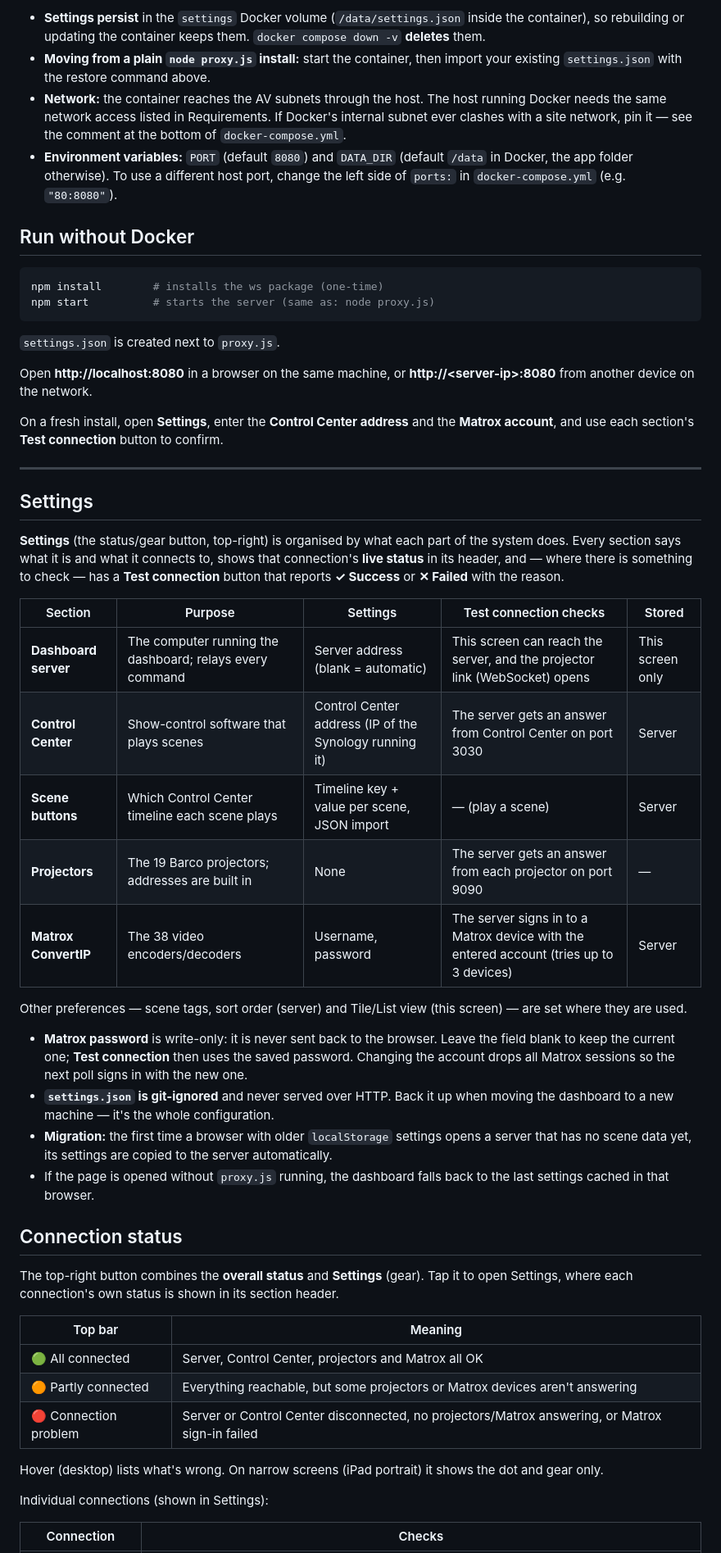
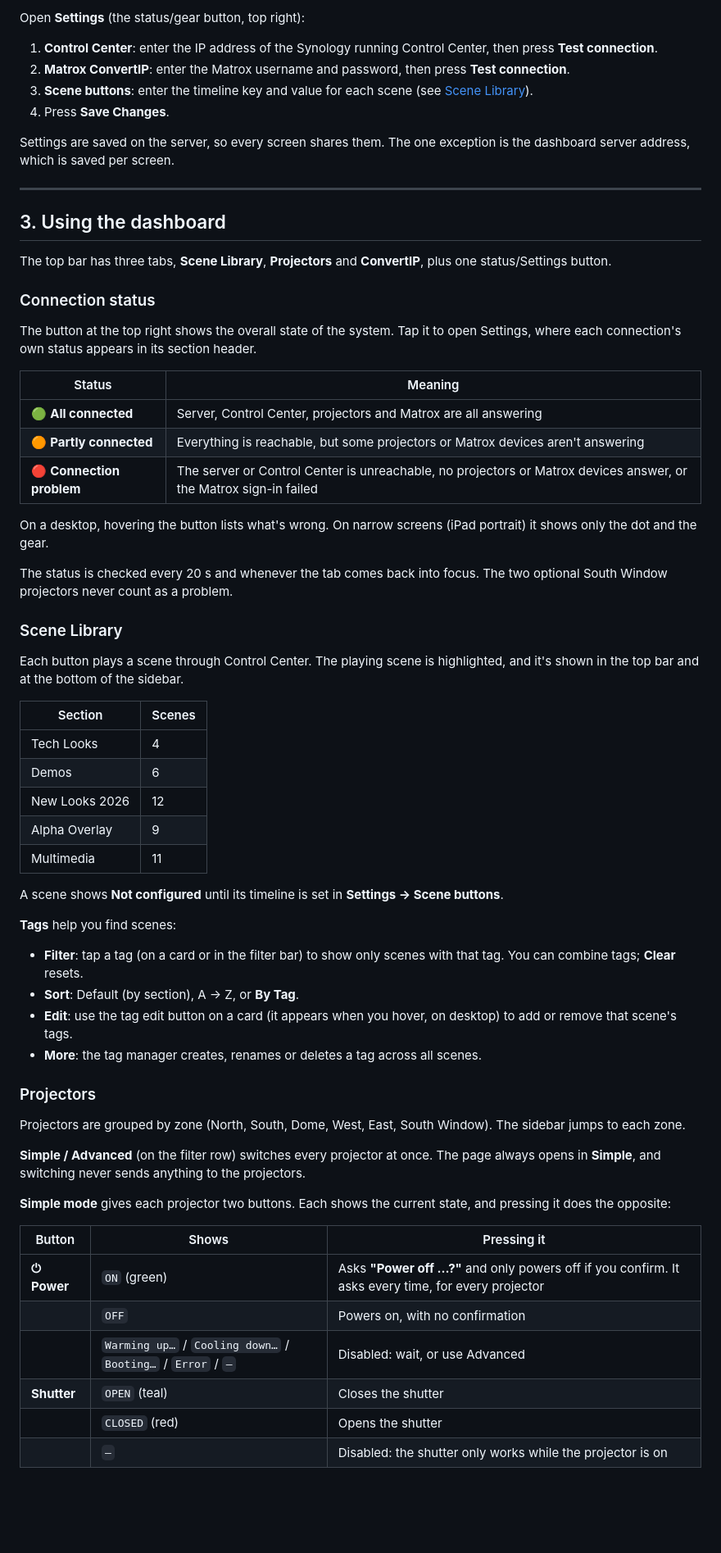
Before and after one commit to rickyspanish6/vibecoding, a Markdown page: 25B-ExperienceController/README.md, the part around one of its changes. Shown at 82% size. Drawn GitHub-style; blank space fills up the shorter version.

````diff
--- a/25B-ExperienceController/README.md
+++ b/25B-ExperienceController/README.md
@@ -68,55 +77,68 @@ That's it — the container restarts automatically after reboots/crashes (`resta
 
-- **Settings persist** in the `settings` Docker volume (`/data/settings.json` inside the container), so rebuilding or updating the container keeps them. `docker compose down -v` **deletes** them.
-- **Moving from a plain `node proxy.js` install:** start the container, then import your existing `settings.json` with the restore command above.
-- **Network:** the container reaches the AV subnets through the host. The host running Docker needs the same network access listed in Requirements. If Docker's internal subnet ever clashes with a site network, pin it — see the comment at the bottom of `docker-compose.yml`.
-- **Environment variables:** `PORT` (default `8080`) and `DATA_DIR` (default `/data` in Docker, the app folder otherwise). To use a different host port, change the left side of `ports:` in `docker-compose.yml` (e.g. `"80:8080"`).
+Open **Settings** (the status/gear button, top right):
 
-## Run without Docker
+1. **Control Center**: enter the IP address of the Synology running Control Center, then press **Test connection**.
+2. **Matrox ConvertIP**: enter the Matrox username and password, then press **Test connection**.
+3. **Scene buttons**: enter the timeline key and value for each scene (see [Scene Library](#scene-library)).
+4. Press **Save Changes**.
 
-```bash
-npm install        # installs the ws package (one-time)
-npm start          # starts the server (same as: node proxy.js)
-```
-
-`settings.json` is created next to `proxy.js`.
-
-Open **http://localhost:8080** in a browser on the same machine, or **http://&lt;server-ip&gt;:8080** from another device on the network.
-
-On a fresh install, open **Settings**, enter the **Control Center address** and the **Matrox account**, and use each section's **Test connection** button to confirm.
+Settings are saved on the server, so every screen shares them. The one exception is the dashboard server address, which is saved per screen.
 
 ---
 
-## Settings
+## 3. Using the dashboard
 
-**Settings** (the status/gear button, top-right) is organised by what each part of the system does. Every section says what it is and what it connects to, shows that connection's **live status** in its header, and — where there is something to check — has a **Test connection** button that reports **✓ Success** or **✕ Failed** with the reason.
+The top bar has three tabs, **Scene Library**, **Projectors** and **ConvertIP**, plus one status/Settings button.
 
-| Section | Purpose | Settings | Test connection checks | Stored |
-|---|---|---|---|---|
-| **Dashboard server** | The computer running the dashboard; relays every command | Server address (blank = automatic) | This screen can reach the server, and the projector link (WebSocket) opens | This screen only |
-| **Control Center** | Show-control software that plays scenes | Control Center address (IP of the Synology running it) | The server gets an answer from Control Center on port 3030 | Server |
-| **Scene buttons** | Which Control Center timeline each scene plays | Timeline key + value per scene, JSON import | — (play a scene) | Server |
-| **Projectors** | The 19 Barco projectors; addresses are built in | None | The server gets an answer from each projector on port 9090 | — |
-| **Matrox ConvertIP** | The 38 video encoders/decoders | Username, password | The server signs in to a Matrox device with the entered account (tries up to 3 devices) | Server |
+### Connection status
 
-Other preferences — scene tags, sort order (server) and Tile/List view (this screen) — are set where they are used.
+The button at the top right shows the overall state of the system. Tap it to open Settings, where each connection's own status appears in its section header.
 
-- **Matrox password** is write-only: it is never sent back to the browser. Leave the field blank to keep the current one; **Test connection** then uses the saved password. Changing the account drops all Matrox sessions so the next poll signs in with the new one.
-- **`settings.json` is git-ignored** and never served over HTTP. Back it up when moving the dashboard to a new machine — it's the whole configuration.
-- **Migration:** the first time a browser with older `localStorage` settings opens a server that has no scene data yet, its settings are copied to the server automatically.
-- If the page is opened without `proxy.js` running, the dashboard falls back to the last settings cached in that browser.
+| Status | Meaning |
+|---|---|
+| 🟢 **All connected** | Server, Control Center, projectors and Matrox are all answering |
+| 🟠 **Partly connected** | Everything is reachable, but some projectors or Matrox devices aren't answering |
+| 🔴 **Connection problem** | The server or Control Center is unreachable, no projectors or Matrox devices answer, or the Matrox sign-in failed |
 
-## Connection status
+On a desktop, hovering the button lists what's wrong. On narrow screens (iPad portrait) it shows only the dot and the gear.
 
-The top-right button combines the **overall status** and **Settings** (gear). Tap it to open Settings, where each connection's own status is shown in its section header.
+The status is checked every 20 s and whenever the tab comes back into focus. The two optional South Window projectors never count as a problem.
 
-| Top bar | Meaning |
+### Scene Library
+
+Each button plays a scene through Control Center. The playing scene is highlighted, and it's shown in the top bar and at the bottom of the sidebar.
+
+| Section | Scenes |
 |---|---|
-| 🟢 All connected | Server, Control Center, projectors and Matrox all OK |
-| 🟠 Partly connected | Everything reachable, but some projectors or Matrox devices aren't answering |
-| 🔴 Connection problem | Server or Control Center disconnected, no projectors/Matrox answering, or Matrox sign-in failed |
+| Tech Looks | 4 |
+| Demos | 6 |
+| New Looks 2026 | 12 |
+| Alpha Overlay | 9 |
+| Multimedia | 11 |
 
-Hover (desktop) lists what's wrong. On narrow screens (iPad portrait) it shows the dot and gear only.
+A scene shows **Not configured** until its timeline is set in **Settings → Scene buttons**.
 
-Individual connections (shown in Settings):
+**Tags** help you find scenes:
 
-| Connection | Checks |
+- **Filter**: tap a tag (on a card or in the filter bar) to show only scenes with that tag. You can combine tags; **Clear** resets.
+- **Sort**: Default (by section), A → Z, or **By Tag**.
+- **Edit**: use the tag edit button on a card (it appears when you hover, on desktop) to add or remove that scene's tags.
+- **More**: the tag manager creates, renames or deletes a tag across all scenes.
+
+### Projectors
+
+Projectors are grouped by zone (North, South, Dome, West, East, South Window). The sidebar jumps to each zone.
+
+**Simple / Advanced** (on the filter row) switches every projector at once. The page always opens in **Simple**, and switching never sends anything to the projectors.
+
+**Simple mode** gives each projector two buttons. Each shows the current state, and pressing it does the opposite:
+
+| Button | Shows | Pressing it |
+|---|---|---|
+| **⏻ Power** | `ON` (green) | Asks **"Power off …?"** and only powers off if you confirm. It asks every time, for every projector |
+| | `OFF` | Powers on, with no confirmation |
+| | `Warming up…` / `Cooling down…` / `Booting…` / `Error` / `—` | Disabled: wait, or use Advanced |
+| **Shutter** | `OPEN` (teal) | Closes the shutter |
+| | `CLOSED` (red) | Opens the shutter |
+| | `—` | Disabled: the shutter only works while the projector is on |
+
````
Also changed, not shown: other parts of 25B-ExperienceController/README.md (+264 -309 lines).
